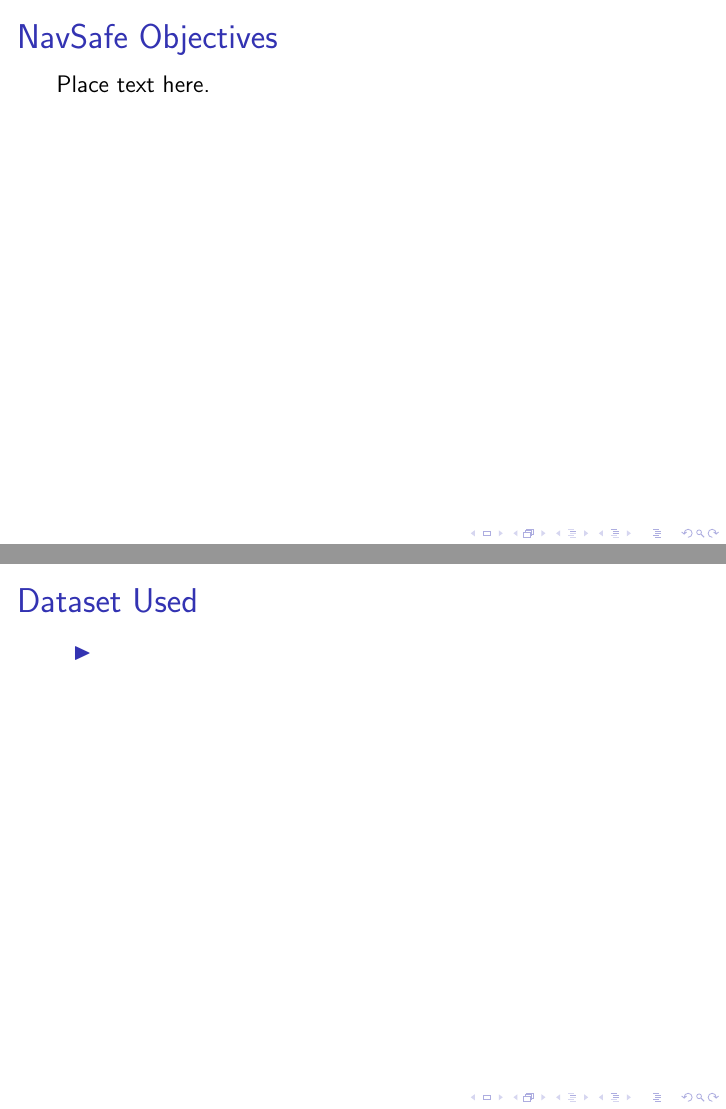
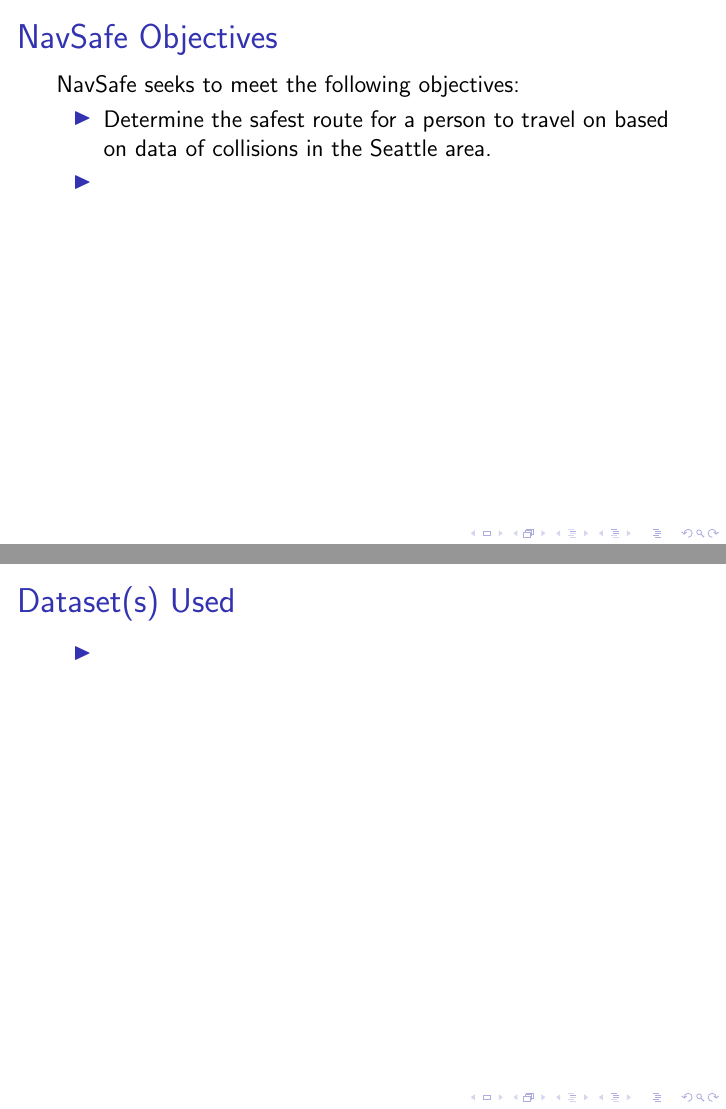
Before and after one commit to arkinmodi/NavSafe, LaTeX slides (FinalPresentation/presentation.tex): pages 2 and 5 of 9, joined at a grey line. Compiled offline with pdfLaTeX.

Commit message:
Updating presentation

```diff
--- a/FinalPresentation/presentation.tex
+++ b/FinalPresentation/presentation.tex
@@ -36,7 +38,11 @@
 
 \begin{frame}
 \frametitle{NavSafe Objectives}
-Place text here.
+NavSafe seeks to meet the following objectives:
+\begin{itemize}
+    \item Determine the safest route for a person to travel on based on data of collisions in the Seattle area.
+    \item
+\end{itemize}
 \end{frame}
 
 %%%%%%%%%%%%%%%%%%%%%%%%%%%% Slide 3 %%%%%%%%%%%%%%%%%%%%%%%%%%%%%%%%%%%%%%%%%%%
@@ -51,7 +57,7 @@
 \end{frame}
 %%%%%%%%%%%%%%%%%%%%%%%%%%% Slide 5 %%%%%%%%%%%%%%%%%%%%%%%%%%%%%%%%%%%%%%%%%%%%
 \begin{frame}
-\frametitle{Dataset Used}
+\frametitle{Dataset(s) Used}
 \begin{itemize}
     \item
 \end{itemize}
```
Also changed, not shown: FinalPresentation/presentation.pdf, FinalPresentation/presentation.tex (2 more changed lines).
